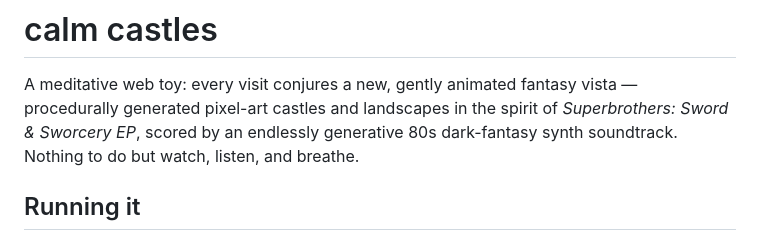
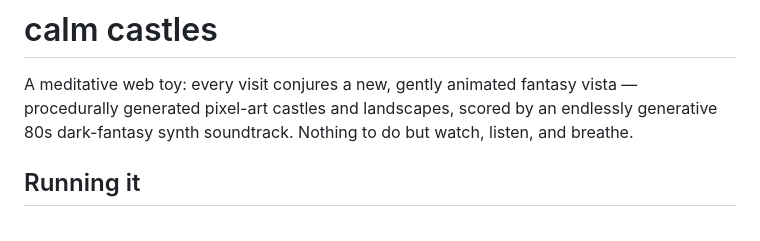
Before and after one commit to aaronDROID-work/calm-castles, a Markdown page: README.md, the part around the change. Rendered like a GitHub page.

```diff
--- a/README.md
+++ b/README.md
@@ -1,8 +1,7 @@
 # calm castles
 
 A meditative web toy: every visit conjures a new, gently animated fantasy vista —
-procedurally generated pixel-art castles and landscapes in the spirit of
-*Superbrothers: Sword & Sworcery EP*, scored by an endlessly generative
+procedurally generated pixel-art castles and landscapes, scored by an endlessly generative
 80s dark-fantasy synth soundtrack. Nothing to do but watch, listen, and breathe.
 
 ## Running it
```
